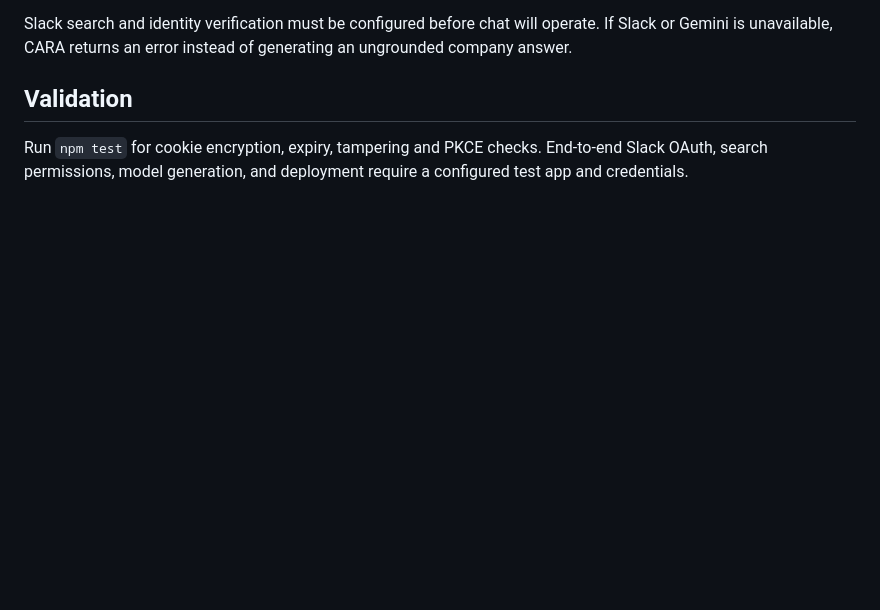
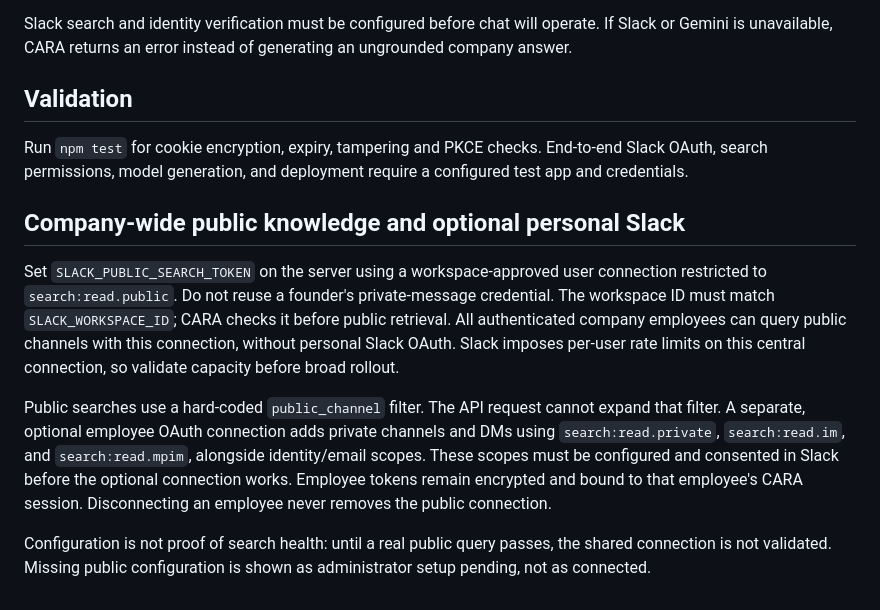
Before and after one commit to callstreamai/cara-ai, a Markdown page: README.md, the part around the change. Drawn GitHub-style; blank space fills up the shorter version.

Commit message:
Separate public company knowledge from optional personal Slack and refine workspace UI

```diff
--- a/README.md
+++ b/README.md
@@ -62,3 +62,12 @@ Slack search and identity verification must be configured before chat will opera
 ## Validation
 
 Run `npm test` for cookie encryption, expiry, tampering and PKCE checks. End-to-end Slack OAuth, search permissions, model generation, and deployment require a configured test app and credentials.
+
+
+## Company-wide public knowledge and optional personal Slack
+
+Set `SLACK_PUBLIC_SEARCH_TOKEN` on the server using a workspace-approved user connection restricted to `search:read.public`. Do not reuse a founder's private-message credential. The workspace ID must match `SLACK_WORKSPACE_ID`; CARA checks it before public retrieval. All authenticated company employees can query public channels with this connection, without personal Slack OAuth. Slack imposes per-user rate limits on this central connection, so validate capacity before broad rollout.
+
+Public searches use a hard-coded `public_channel` filter. The API request cannot expand that filter. A separate, optional employee OAuth connection adds private channels and DMs using `search:read.private`, `search:read.im`, and `search:read.mpim`, alongside identity/email scopes. These scopes must be configured and consented in Slack before the optional connection works. Employee tokens remain encrypted and bound to that employee's CARA session. Disconnecting an employee never removes the public connection.
+
+Configuration is not proof of search health: until a real public query passes, the shared connection is not validated. Missing public configuration is shown as administrator setup pending, not as connected.
```
